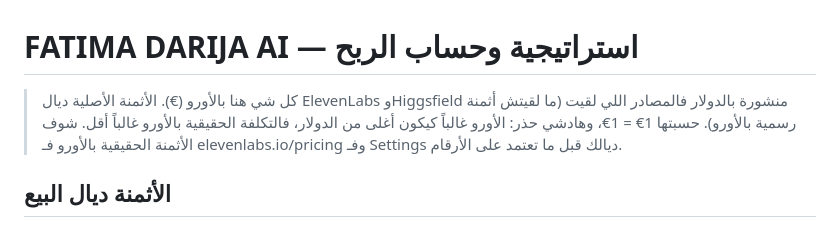
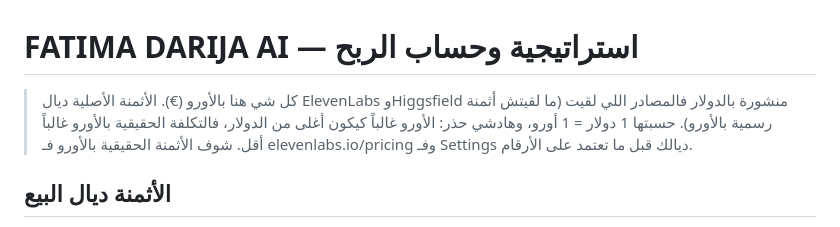
Before and after one commit to mawkl/hz-machine, a Markdown page: fatima-deck/STRATEGIE.md, the part around the change. Drawn GitHub-style.

Commit message:
Fix currency assumption wording
Co-Authored-By: Claude Sonnet 5.5 <noreply@anthropic.com>
Claude-Session: https://claude.ai/code/session_01MjirKKiehV5qFhsNQuy3Mb

```diff
--- a/fatima-deck/STRATEGIE.md
+++ b/fatima-deck/STRATEGIE.md
@@ -1,7 +1,7 @@
 # FATIMA DARIJA AI — استراتيجية وحساب الربح
 
 > كل شي هنا بالأورو (€).
-> الأثمنة الأصلية ديال ElevenLabs وHiggsfield منشورة بالدولار فالمصادر اللي لقيت (ما لقيتش أثمنة رسمية بالأورو). حسبتها 1€ = 1€، وهادشي حذر: الأورو غالباً كيكون أغلى من الدولار، فالتكلفة الحقيقية بالأورو غالباً أقل.
+> الأثمنة الأصلية ديال ElevenLabs وHiggsfield منشورة بالدولار فالمصادر اللي لقيت (ما لقيتش أثمنة رسمية بالأورو). حسبتها 1 دولار = 1 أورو، وهادشي حذر: الأورو غالباً كيكون أغلى من الدولار، فالتكلفة الحقيقية بالأورو غالباً أقل.
 > شوف الأثمنة الحقيقية بالأورو فـ elevenlabs.io/pricing وفـ Settings ديالك قبل ما تعتمد على الأرقام.
 
 ## الأثمنة ديال البيع
```
